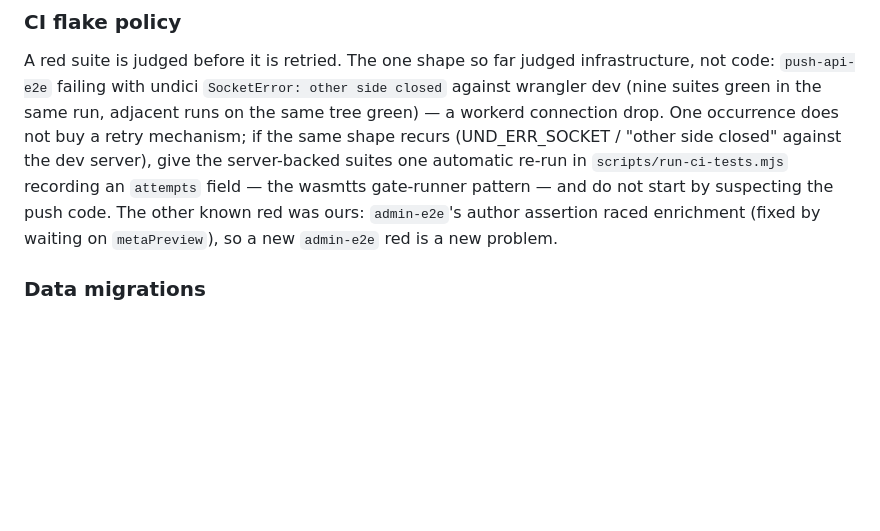
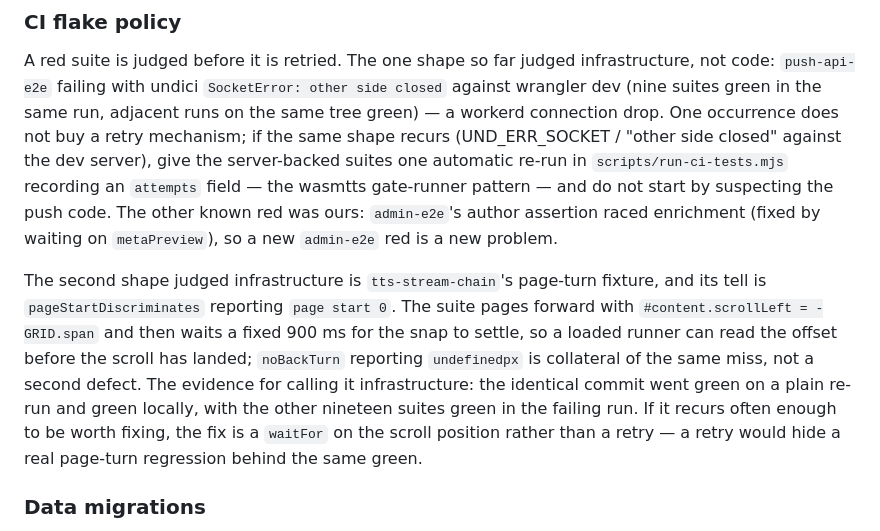
Before and after one commit to enstw/bookworm, a Markdown page: DESIGN.md, the part around the change. Rendered like a GitHub page; blank space fills up the shorter version.

Commit message:
docs: record the chain page-turn flake in the CI ledger
A red candidate-gate on a docs-only branch turned out to be
tts-stream-chain, and judging it cost more than reading the entry would
have. The suite pages forward and then waits a fixed 900 ms for the snap
to settle, so a loaded runner reads the offset before the scroll lands:
pageStartDiscriminates reports page start 0 and noBackTurn reports
undefinedpx as collateral of the same miss. The identical commit went
green on a plain re-run and green locally, and the other nineteen suites
were green in the failing run, which is what makes it infrastructure.
Also records the fix if it ever earns one — a waitFor on the scroll
position, not a retry, since a retry would hide a real page-turn
regression behind the same green.

Co-Authored-By: Claude Opus 5 (1M context) <noreply@anthropic.com>

```diff
--- a/DESIGN.md
+++ b/DESIGN.md
@@ -286,6 +286,18 @@ recording an `attempts` field — the wasmtts gate-runner pattern — and do not
 start by suspecting the push code. The other known red was ours:
 `admin-e2e`'s author assertion raced enrichment (fixed by waiting on
 `metaPreview`), so a new `admin-e2e` red is a new problem.
+
+The second shape judged infrastructure is `tts-stream-chain`'s page-turn
+fixture, and its tell is `pageStartDiscriminates` reporting `page start 0`.
+The suite pages forward with `#content.scrollLeft = -GRID.span` and then
+waits a fixed 900 ms for the snap to settle, so a loaded runner can read the
+offset before the scroll has landed; `noBackTurn` reporting `undefinedpx` is
+collateral of the same miss, not a second defect. The evidence for calling
+it infrastructure: the identical commit went green on a plain re-run and
+green locally, with the other nineteen suites green in the failing run. If
+it recurs often enough to be worth fixing, the fix is a `waitFor` on the
+scroll position rather than a retry — a retry would hide a real page-turn
+regression behind the same green.
 
 ### Data migrations
 
```
